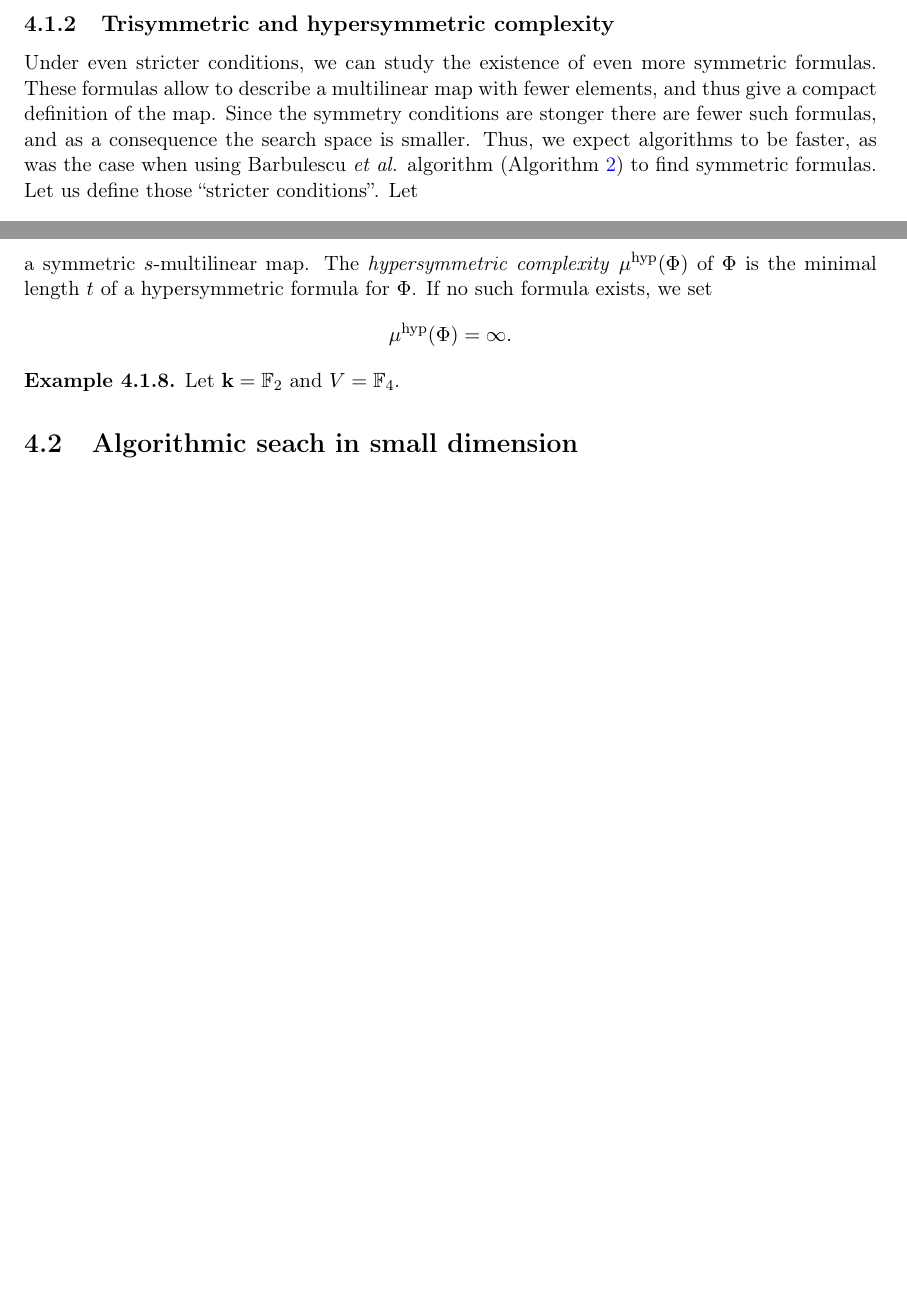
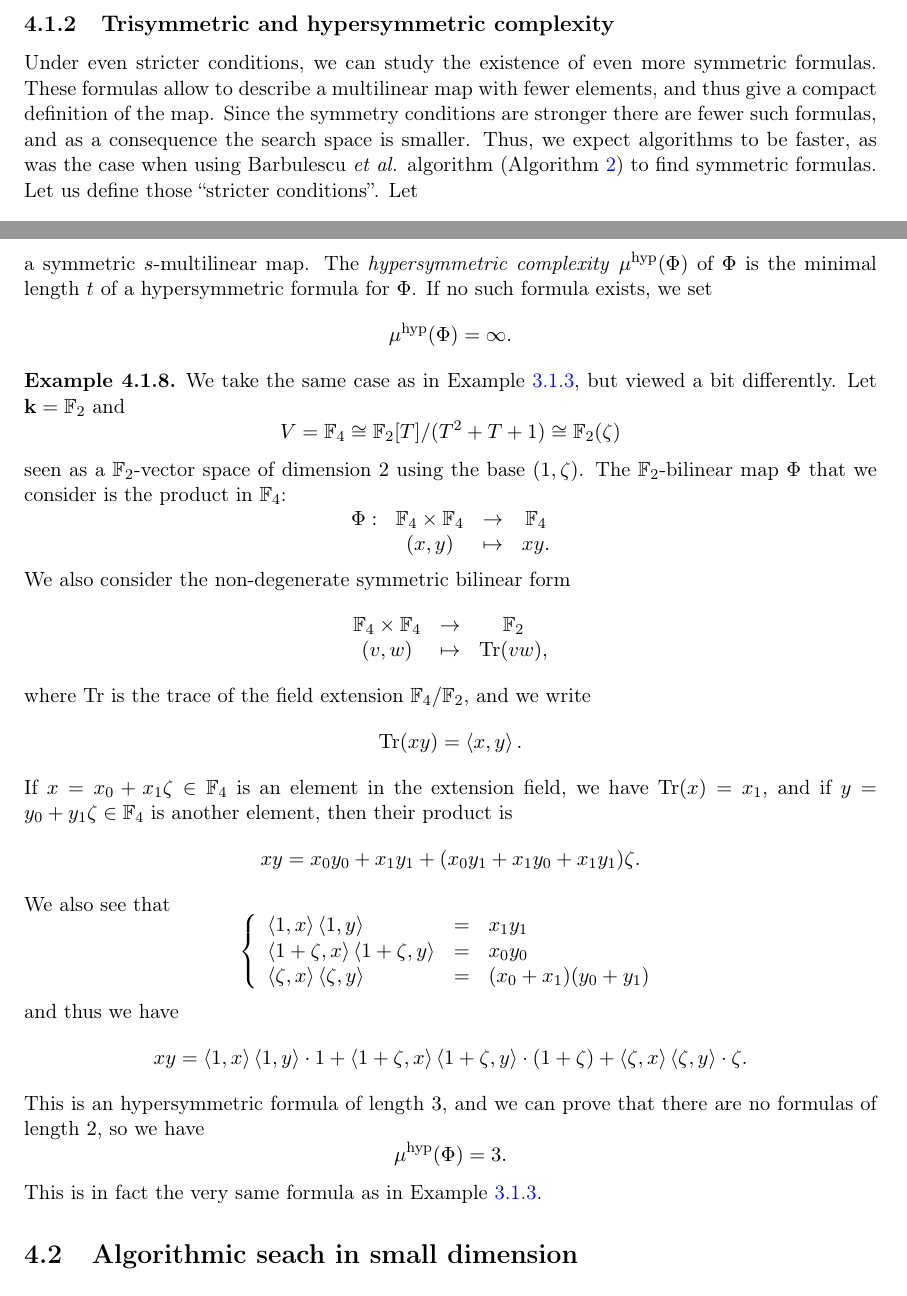
Before and after one commit to erou/thesis, a LaTeX thesis (thesis.tex, which reads hypersymmetric.tex): two parts of pages 31 and 32 of 38, joined at a grey line, cut so that both start at the same text, the shorter picture padded with empty space. Compiled offline with pdfLaTeX.

Commit message:
new example

```diff
--- a/hypersymmetric.tex
+++ b/hypersymmetric.tex
@@ -159,7 +159,7 @@ Then $\Phi$ admits a symmetric decomposition if and only if $\Phi$ is \emph{Frob
 Under even stricter conditions, we can study the existence of even more
 symmetric formulas. These formulas allow to describe a multilinear map with
 fewer elements, and thus give a compact definition of the map. Since the
-symmetry conditions are stonger there are fewer such formulas, and as a
+symmetry conditions are stronger there are fewer such formulas, and as a
 consequence the search space is smaller. Thus, we expect algorithms to be
 faster, as was the case when using Barbulescu \etal algorithm
 (Algorithm~\ref{algo:BDEZ}) to find symmetric formulas. Let us define those
@@ -231,7 +243,59 @@ formula exists, we set
   %
   % Finish the example with some paper
 
-  Let $\K=\mathbb{F}_2$ and $V=\mathbb{F}_4$.
+  We take the same case as in Example~\ref{ex:bilinear-complexity}, but viewed
+  a bit differently. Let $\K=\mathbb{F}_2$ and
+  \[
+    V=\mathbb{F}_4\cong\mathbb{F}_2[T]/(T^2+T+1)\cong\mathbb{F}_2(\zeta)
+  \]
+  seen as a $\mathbb{F}_2$-vector space of dimension $2$ using the base $(1,
+  \zeta)$. The $\mathbb{F}_2$-bilinear map $\Phi$ that we
+  consider is the product in $\mathbb{F}_4$:
+  \[
+ \begin{array}{cccc}
+   \Phi: & \mathbb{F}_4\times \mathbb{F}_4 &\to&\mathbb{F}_4\\
+ &(x,y)&\mapsto&xy.
+ \end{array}
+  \]
+  We also consider the non-degenerate symmetric bilinear form
+\[
+ \begin{array}{ccc}
+   \mathbb{F}_4\times \mathbb{F}_4 &\to&\mathbb{F}_2\\
+ (v,w)&\mapsto&\tr(vw),
+ \end{array}
+\]
+where $\tr$ is the trace of the field extension $\mathbb{F}_4/\mathbb{F}_2$,
+and we write
+\[
+  \tr(xy) = \ps{x}{y}.
+\]
+If $x = x_0 + x_1\zeta\in\mathbb{F}_4$ is an element in the extension field, we have $\tr(x) = x_1$, and if $y = y_0
++ y_1\zeta\in\mathbb{F}_4$ is another element, then their product is
+\[
+  xy = x_0y_0 + x_1y_1 + (x_0y_1 + x_1y_0 + x_1y_1)\zeta.
+\]
+We also see that
+\[
+\left\{
+  \begin{array}{lll}
+    \ps{1}{x}\ps{1}{y} &=& x_1y_1 \\
+    \ps{1+\zeta}{x}\ps{1+\zeta}{y} &=& x_0y_0 \\
+    \ps{\zeta}{x}\ps{\zeta}{y} &=& (x_0+x_1)(y_0+y_1)
+  \end{array}
+\right.
+\]
+and thus we have
+\[
+  xy =
+  \ps{1}{x}\ps{1}{y}\cdot1+\ps{1+\zeta}{x}\ps{1+\zeta}{y}\cdot(1+\zeta)+\ps{\zeta}{x}\ps{\zeta}{y}\cdot\zeta.
+\]
+This is an hypersymmetric formula of length $3$, and we can prove that there are
+no formulas of length $2$, so we have
+\[
+  \muhyp(\Phi) = 3.
+\]
+This is in fact the very same formula as in
+Example~\ref{ex:bilinear-complexity}.
 \end{ex}
 
 \section{Algorithmic seach in small dimension}
```
Also changed, not shown: hypersymmetric.tex (14 more changed lines).
